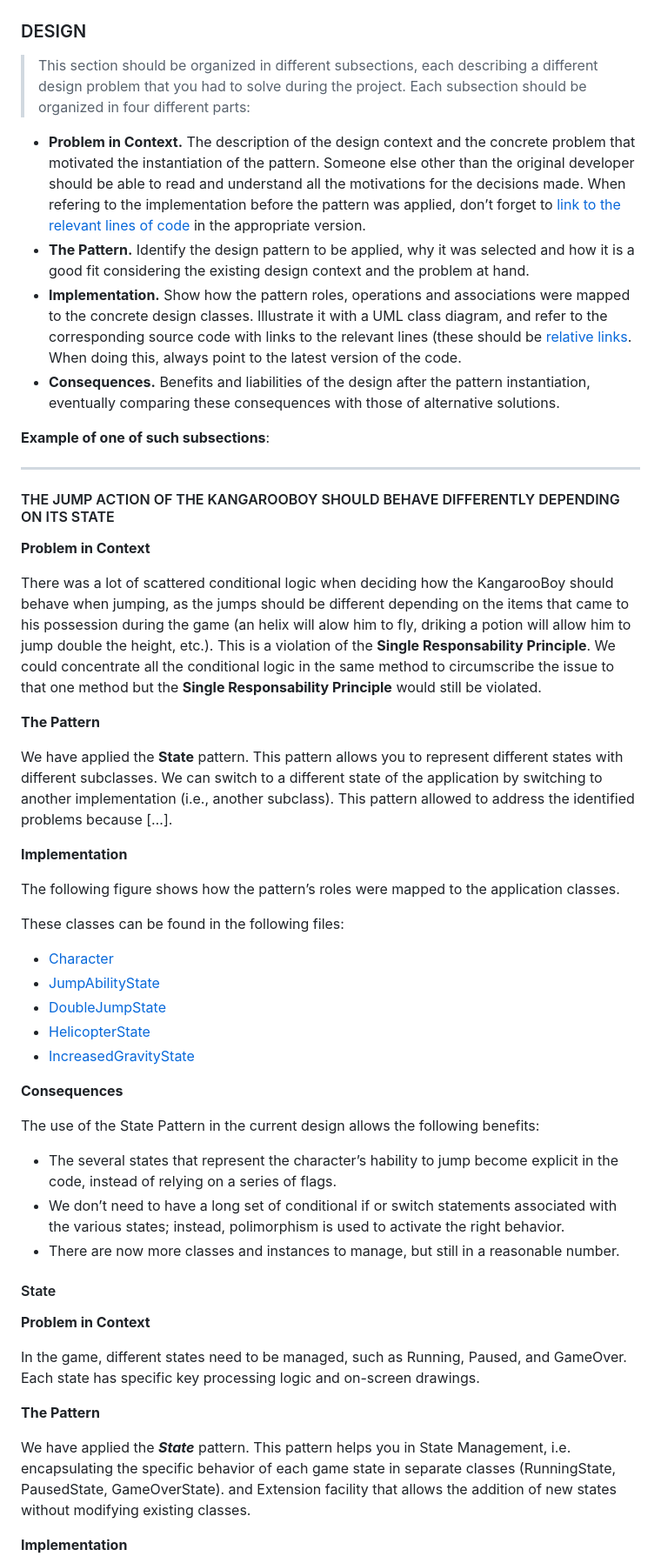
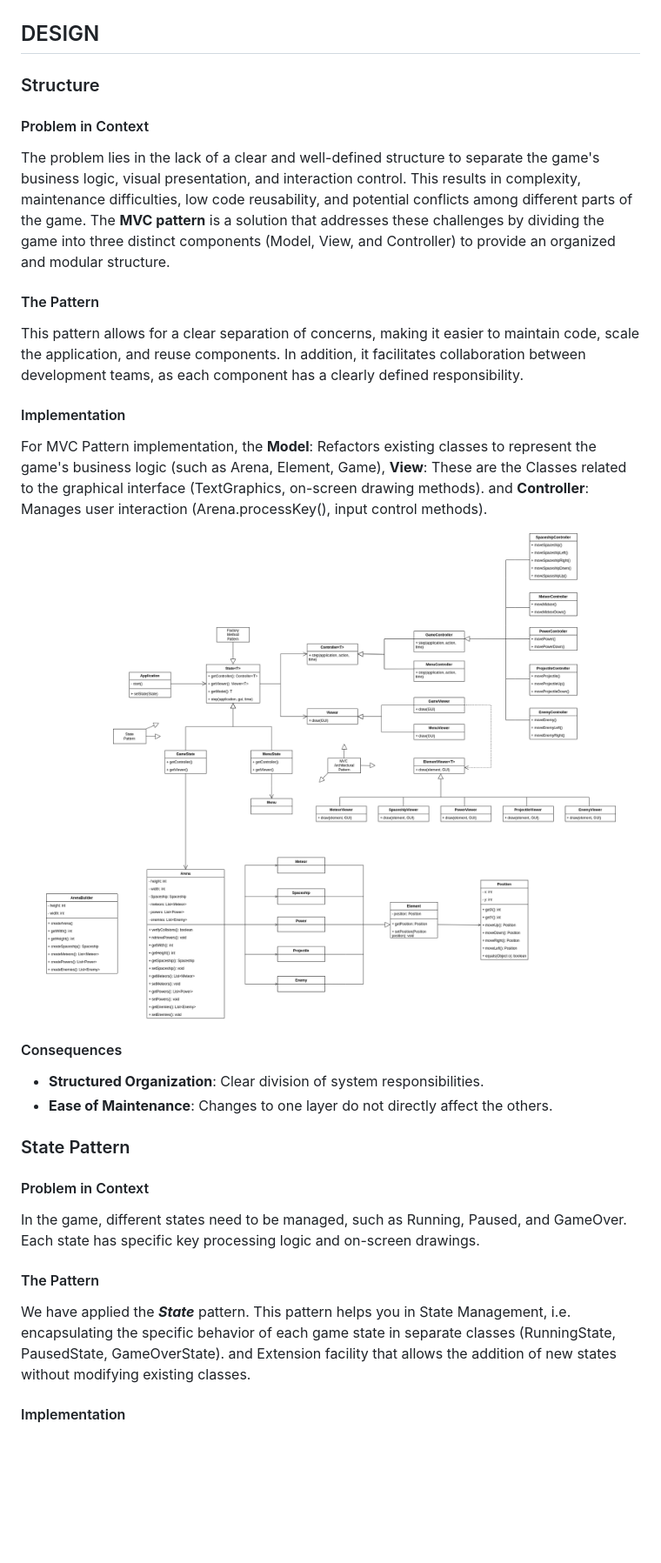
Before and after one commit to mguerrinha/FEUP-LDTS-SpaceShooter, a Markdown page: README.md, the part around the change printed below. Shown: that part at 87% size. Rendered like a GitHub page; pictures changed too: resources/Images/uml.png (added); blank space fills up the shorter version.

```diff
--- a/README.md
+++ b/README.md
@@ -38,58 +39,39 @@ This project was developed by Miguel Guerrinha (up202205038@fe.up.pt), Rui Cruz
 </p>
 
 
-### DESIGN
+## DESIGN
 
-> This section should be organized in different subsections, each describing a different design problem that you had to solve during the project. Each subsection should be organized in four different parts:
+### Structure
 
-- **Problem in Context.** The description of the design context and the concrete problem that motivated the instantiation of the pattern. Someone else other than the original developer should be able to read and understand all the motivations for the decisions made. When refering to the implementation before the pattern was applied, don’t forget to [link to the relevant lines of code](https://help.github.com/en/articles/creating-a-permanent-link-to-a-code-snippet) in the appropriate version.
-- **The Pattern.** Identify the design pattern to be applied, why it was selected and how it is a good fit considering the existing design context and the problem at hand.
-- **Implementation.** Show how the pattern roles, operations and associations were mapped to the concrete design classes. Illustrate it with a UML class diagram, and refer to the corresponding source code with links to the relevant lines (these should be [relative links](https://help.github.com/en/articles/about-readmes#relative-links-and-image-paths-in-readme-files). When doing this, always point to the latest version of the code.
-- **Consequences.** Benefits and liabilities of the design after the pattern instantiation, eventually comparing these consequences with those of alternative solutions.
+#### Problem in Context
+The problem lies in the lack of a clear and well-defined structure to separate the game's business logic, visual presentation, and interaction control. This results in complexity, maintenance difficulties, low code reusability, and potential conflicts among different parts of the game. The **MVC pattern** is a solution that addresses these challenges by dividing the game into three distinct components (Model, View, and Controller) to provide an organized and modular structure.
 
-**Example of one of such subsections**:
+#### The Pattern
+This pattern allows for a clear separation of concerns, making it easier to maintain code, scale the application, and reuse components. In addition, it facilitates collaboration between development teams, as each component has a clearly defined responsibility.
 
-------
+#### Implementation
+For MVC Pattern implementation, the **Model**: Refactors existing classes to represent the game's business logic (such as Arena, Element, Game),
+**View**: These are the Classes related to the graphical interface (TextGraphics, on-screen drawing methods).
+and **Controller**: Manages user interaction (Arena.processKey(), input control methods).
 
-#### THE JUMP ACTION OF THE KANGAROOBOY SHOULD BEHAVE DIFFERENTLY DEPENDING ON ITS STATE
+<p align="center">
+  <img src="./resources/Images/uml.png" alt="UML">
+</p>
 
-**Problem in Context**
+#### Consequences
+- **Structured Organization**: Clear division of system responsibilities.
+- **Ease of Maintenance**: Changes to one layer do not directly affect the others.
 
-There was a lot of scattered conditional logic when deciding how the KangarooBoy should behave when jumping, as the jumps should be different depending on the items that came to his possession during the game (an helix will alow him to fly, driking a potion will allow him to jump double the height, etc.). This is a violation of the **Single Responsability Principle**. We could concentrate all the conditional logic in the same method to circumscribe the issue to that one method but the **Single Responsability Principle** would still be violated.
 
-**The Pattern**
+### State Pattern
 
-We have applied the **State** pattern. This pattern allows you to represent different states with different subclasses. We can switch to a different state of the application by switching to another implementation (i.e., another subclass). This pattern allowed to address the identified problems because […].
-
-**Implementation**
-
-The following figure shows how the pattern’s roles were mapped to the application classes.
-
-These classes can be found in the following files:
-
-- [Character](https://web.fe.up.pt/~arestivo/page/courses/2021/lpoo/template/src/main/java/Character.java)
-- [JumpAbilityState](https://web.fe.up.pt/~arestivo/page/courses/2021/lpoo/template/src/main/java/JumpAbilityState.java)
-- [DoubleJumpState](https://web.fe.up.pt/~arestivo/page/courses/2021/lpoo/template/src/main/java/DoubleJumpState.java)
-- [HelicopterState](https://web.fe.up.pt/~arestivo/page/courses/2021/lpoo/template/src/main/java/HelicopterState.java)
-- [IncreasedGravityState](https://web.fe.up.pt/~arestivo/page/courses/2021/lpoo/template/src/main/java/IncreasedGravityState.java)
-
-**Consequences**
-
-The use of the State Pattern in the current design allows the following benefits:
-
-- The several states that represent the character’s hability to jump become explicit in the code, instead of relying on a series of flags.
-- We don’t need to have a long set of conditional if or switch statements associated with the various states; instead, polimorphism is used to activate the right behavior.
-- There are now more classes and instances to manage, but still in a reasonable number.
-
-#### State
-
-**Problem in Context**
+#### Problem in Context
 
 In the game, different states need to be managed, such as Running, Paused, and GameOver. Each state has specific key processing logic and on-screen drawings.
 
-**The Pattern**
+#### The Pattern
 
 We have applied the ***State*** pattern. This pattern helps you in State Management, i.e. encapsulating the specific behavior of each game state in separate classes (RunningState, PausedState, GameOverState). and Extension facility that allows the addition of new states without modifying existing classes.
 
-**Implementation**
+#### Implementation
 
```
Also changed, not shown: other parts of README.md (+36 -64 lines), resources/Images/all_tests.png, resources/Images/factory_pattern.png (added), resources/Images/state_pattern.png (added), resources/Images/tests_coverage.png.
